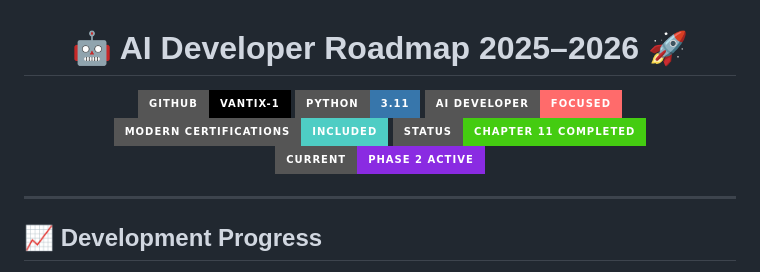
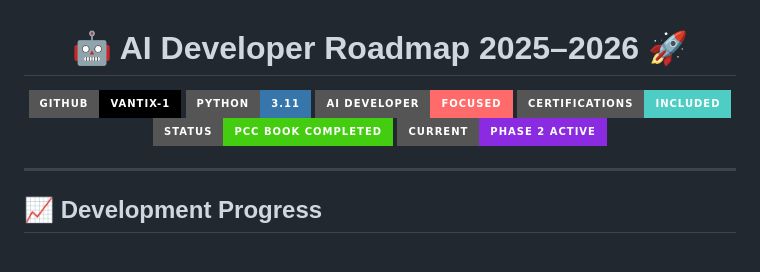
Before and after one commit to Vantix-1/automation-ai-developer, a Markdown page: README.md, the part around the change. Rendered like a GitHub page; badges without logos.

```diff
--- a/README.md
+++ b/README.md
@@ -7,8 +7,8 @@
   <img src="https://img.shields.io/badge/GitHub-Vantix--1-black?logo=github&logoColor=white&style=for-the-badge" />
   <img src="https://img.shields.io/badge/Python-3.11-3776AB?logo=python&logoColor=white&style=for-the-badge" />
   <img src="https://img.shields.io/badge/AI_Developer-Focused-FF6B6B?logo=ai&logoColor=white&style=for-the-badge" />
-  <img src="https://img.shields.io/badge/Modern_Certifications-Included-4ECDC4?logo=azurepipelines&logoColor=white&style=for-the-badge" />
-  <img src="https://img.shields.io/badge/Status-CHAPTER_11_COMPLETED-success?style=for-the-badge" />
+  <img src="https://img.shields.io/badge/Certifications-Included-4ECDC4?logo=azurepipelines&logoColor=white&style=for-the-badge" />
+  <img src="https://img.shields.io/badge/Status-PCC_BOOK_COMPLETED-success?style=for-the-badge" />
   <img src="https://img.shields.io/badge/Current-PHASE_2_ACTIVE-blueviolet?style=for-the-badge" />
 </p>
 
```
